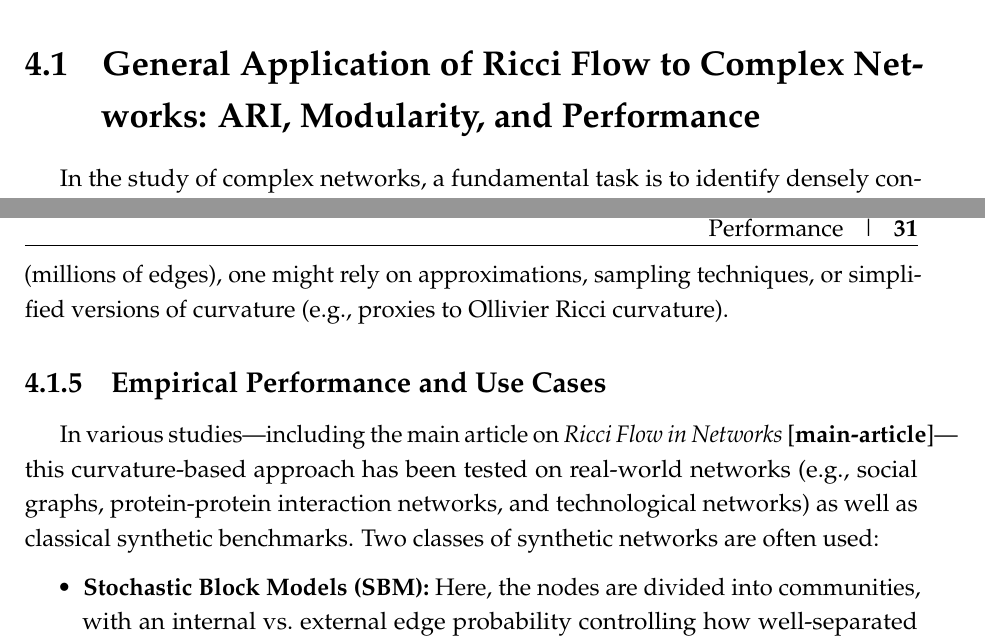
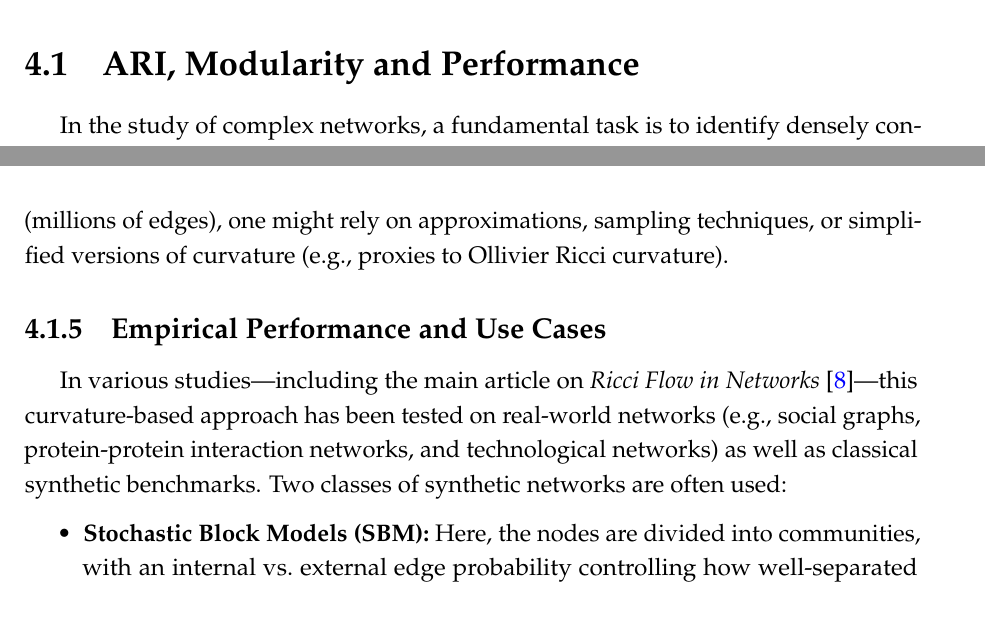
Before and after one commit to fabbri-lorenzo/RicciFlowNetwork, a LaTeX thesis (latex/main.tex, which reads latex/Sections/RicciToNets-generalapplications.tex): two parts of pages 32 and 37 of 56, joined at a grey line, cut at the place of the change. Compiled offline with pdfLaTeX.

Commit message:
solved bib warnings

```diff
--- a/latex/Sections/RicciToNets-generalapplications.tex
+++ b/latex/Sections/RicciToNets-generalapplications.tex
@@ -1,4 +1,5 @@
-\section{General Application of Ricci Flow to Complex Networks: ARI, Modularity, and Performance}
+%\section{General Application of Ricci Flow to Complex Networks: ARI, Modularity, and Performance}
+\section{ARI, Modularity and Performance}
 \label{sec:ricci_flow_networks}
 
 In the study of complex networks, a fundamental task is to identify densely connected groups of nodes, commonly referred to as \emph{communities}. These communities often correspond to meaningful substructures such as friend groups in social networks, functionally related proteins in biological networks, or topics in citation networks. There are numerous algorithms that aim to extract communities---ranging from graph partitioning heuristics and centrality-based edge removal to statistical and probabilistic methods.
@@ -96,7 +97,7 @@ Despite these costs, modern computational resources and heuristics usually make
 \subsection{Empirical Performance and Use Cases}
 \label{subsec:empirical}
 
-In various studies---including the main article on \emph{Ricci Flow in Networks}~\cite{main-article}---this curvature-based approach has been tested on real-world networks (e.g., social graphs, protein-protein interaction networks, and technological networks) as well as classical synthetic benchmarks. Two classes of synthetic networks are often used:
+In various studies---including the main article on \emph{Ricci Flow in Networks}~\cite{Ni:communitydetectionnetworksricci}---this curvature-based approach has been tested on real-world networks (e.g., social graphs, protein-protein interaction networks, and technological networks) as well as classical synthetic benchmarks. Two classes of synthetic networks are often used:
 \begin{itemize}
     \item \textbf{Stochastic Block Models (SBM):} Here, the nodes are divided into communities, with an internal vs.\ external edge probability controlling how well-separated they are. Ricci Flow methods can detect these communities, typically succeeding until the external link probability becomes too high (i.e.\ the communities are no longer distinct).
     \item \textbf{LFR (Lancichinetti-Fortunato-Radicchi) Benchmarks:} LFR graphs incorporate power-law degree distributions and community sizes, matching many real networks. Curvature-based detection has shown strong performance across a range of LFR parameters, typically measured via ARI or modularity.
```
Also changed, not shown: latex/bibliography.bib (+4 -4 lines), latex/Sections/RicciToNets-generalapplications.tex (2 more changed lines).
